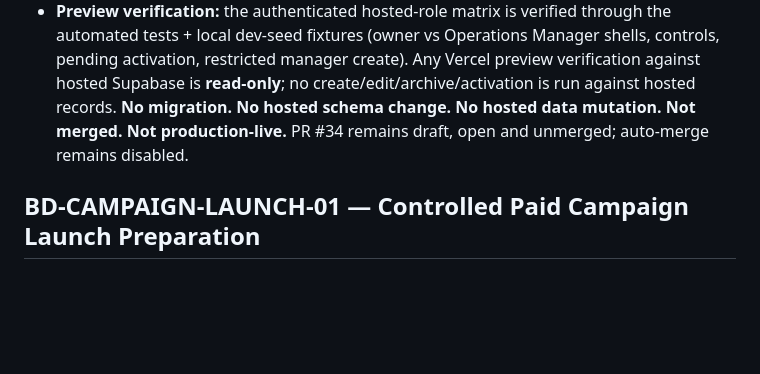
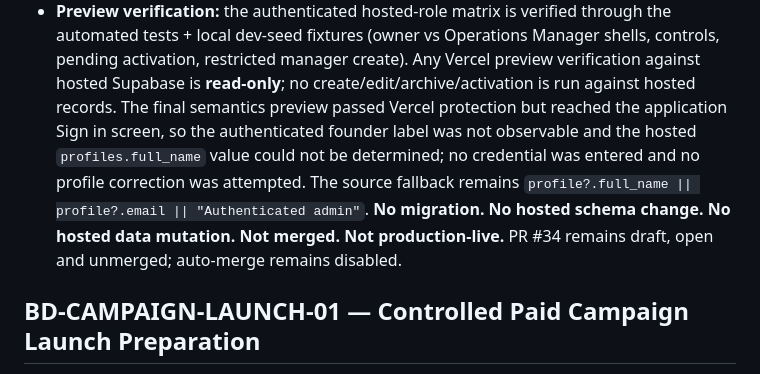
Before and after one commit to Widson-star/botanique-designers-site, a Markdown page: WORKSTREAMS.md, the part around the change. Drawn GitHub-style; blank space fills up the shorter version.

Commit message:
docs: record founder preview verification

```diff
--- a/WORKSTREAMS.md
+++ b/WORKSTREAMS.md
@@ -2020,8 +2020,13 @@ PR is reviewed, merged and production-verified.
   automated tests + local dev-seed fixtures (owner vs Operations Manager shells, controls,
   pending activation, restricted manager create). Any Vercel preview verification against
   hosted Supabase is **read-only**; no create/edit/archive/activation is run against hosted
-  records. **No migration. No hosted schema change. No hosted data mutation. Not merged. Not
-  production-live.** PR #34 remains draft, open and unmerged; auto-merge remains disabled.
+  records. The final semantics preview passed Vercel protection but reached the application
+  Sign in screen, so the authenticated founder label was not observable and the hosted
+  `profiles.full_name` value could not be determined; no credential was entered and no
+  profile correction was attempted. The source fallback remains
+  `profile?.full_name || profile?.email || "Authenticated admin"`. **No migration. No hosted
+  schema change. No hosted data mutation. Not merged. Not production-live.** PR #34 remains
+  draft, open and unmerged; auto-merge remains disabled.
 
 ## BD-CAMPAIGN-LAUNCH-01 — Controlled Paid Campaign Launch Preparation
 
```
